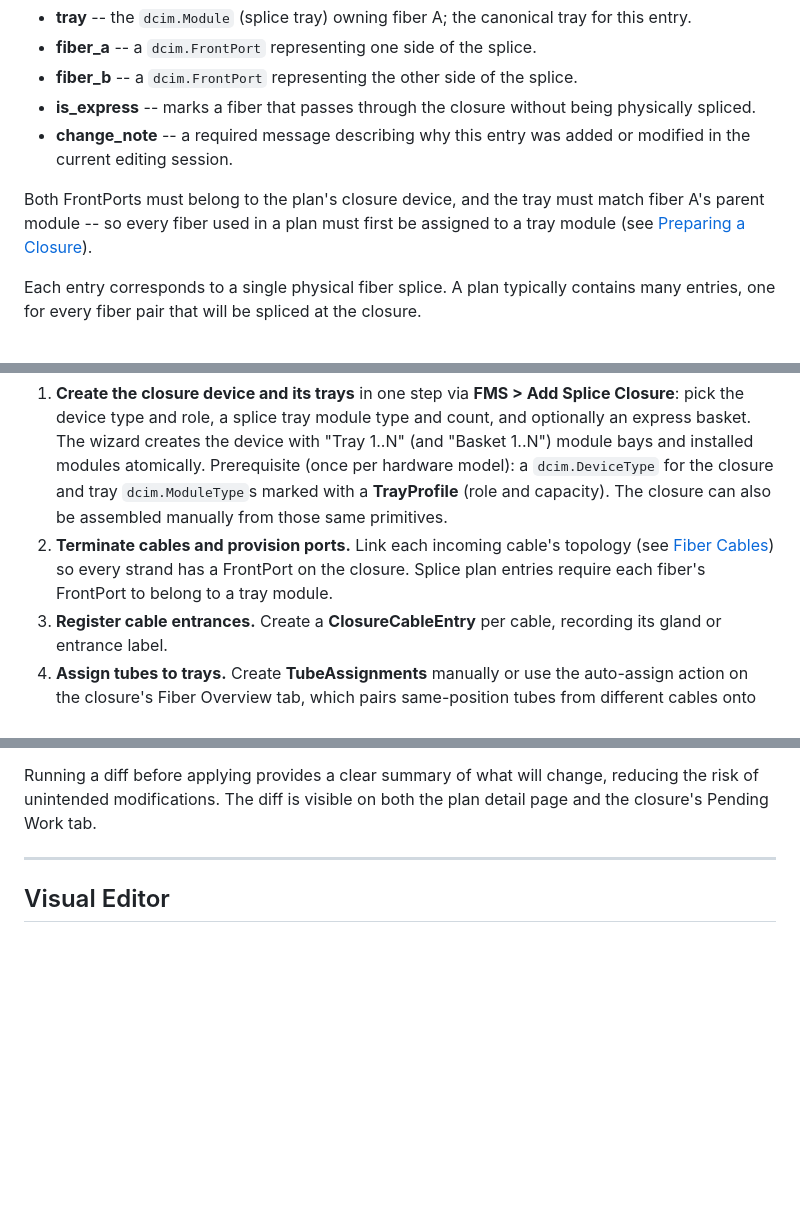
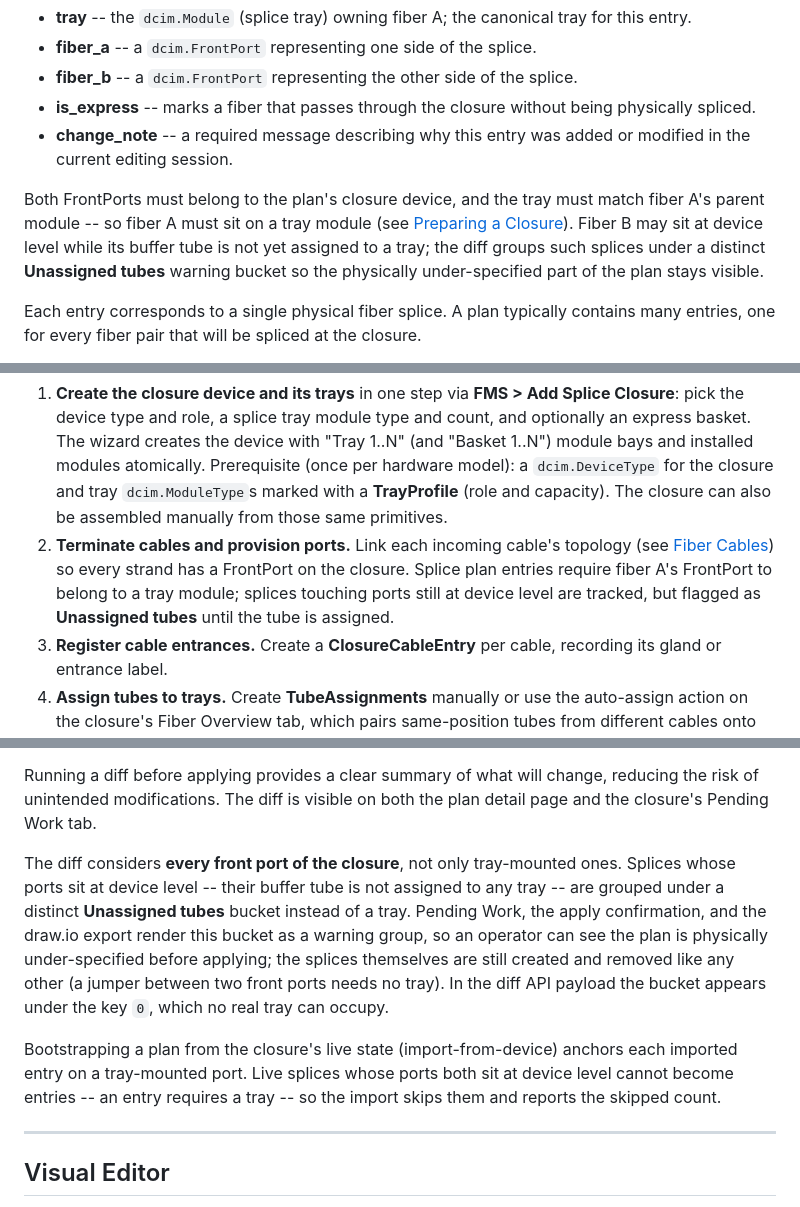
Before and after one commit to jsenecal/netbox-fms, a Markdown page: docs/user-guide/splice-planning.md, 3 parts joined by grey strips. Rendered like a GitHub page; blank space fills up the shorter version.

Commit message:
docs: document the unassigned-tubes diff bucket
Refs #164

```diff
--- a/docs/user-guide/splice-planning.md
+++ b/docs/user-guide/splice-planning.md
@@ -38,7 +38,7 @@ A SplicePlanEntry maps one fiber to another within a splice plan. Each entry def
 - **is_express** -- marks a fiber that passes through the closure without being physically spliced.
 - **change_note** -- a required message describing why this entry was added or modified in the current editing session.
 
-Both FrontPorts must belong to the plan's closure device, and the tray must match fiber A's parent module -- so every fiber used in a plan must first be assigned to a tray module (see [Preparing a Closure](#preparing-a-closure)).
+Both FrontPorts must belong to the plan's closure device, and the tray must match fiber A's parent module -- so fiber A must sit on a tray module (see [Preparing a Closure](#preparing-a-closure)). Fiber B may sit at device level while its buffer tube is not yet assigned to a tray; the diff groups such splices under a distinct **Unassigned tubes** warning bucket so the physically under-specified part of the plan stays visible.
 
 Each entry corresponds to a single physical fiber splice. A plan typically contains many entries, one for every fiber pair that will be spliced at the closure.
 
@@ -86,7 +86,7 @@ Assignments created before this feature are not back-filled automatically: re-sa
 Before a closure device can host splice plans, it needs its physical structure modeled. This mirrors the setup performed once per closure in the field:
 
 1. **Create the closure device and its trays** in one step via **FMS > Add Splice Closure**: pick the device type and role, a splice tray module type and count, and optionally an express basket. The wizard creates the device with "Tray 1..N" (and "Basket 1..N") module bays and installed modules atomically. Prerequisite (once per hardware model): a `dcim.DeviceType` for the closure and tray `dcim.ModuleType`s marked with a **TrayProfile** (role and capacity). The closure can also be assembled manually from those same primitives.
-2. **Terminate cables and provision ports.** Link each incoming cable's topology (see [Fiber Cables](fiber-cables.md#linking-cable-topology)) so every strand has a FrontPort on the closure. Splice plan entries require each fiber's FrontPort to belong to a tray module.
+2. **Terminate cables and provision ports.** Link each incoming cable's topology (see [Fiber Cables](fiber-cables.md#linking-cable-topology)) so every strand has a FrontPort on the closure. Splice plan entries require fiber A's FrontPort to belong to a tray module; splices touching ports still at device level are tracked, but flagged as **Unassigned tubes** until the tube is assigned.
 3. **Register cable entrances.** Create a **ClosureCableEntry** per cable, recording its gland or entrance label.
 4. **Assign tubes to trays.** Create **TubeAssignments** manually or use the auto-assign action on the closure's Fiber Overview tab, which pairs same-position tubes from different cables onto the same tray while capacity allows.
 
@@ -270,6 +270,10 @@ The `compute_diff()` method compares the planned splice state against the actual
 
 Running a diff before applying provides a clear summary of what will change, reducing the risk of unintended modifications. The diff is visible on both the plan detail page and the closure's Pending Work tab.
 
+The diff considers **every front port of the closure**, not only tray-mounted ones. Splices whose ports sit at device level -- their buffer tube is not assigned to any tray -- are grouped under a distinct **Unassigned tubes** bucket instead of a tray. Pending Work, the apply confirmation, and the draw.io export render this bucket as a warning group, so an operator can see the plan is physically under-specified before applying; the splices themselves are still created and removed like any other (a jumper between two front ports needs no tray). In the diff API payload the bucket appears under the key `0`, which no real tray can occupy.
+
+Bootstrapping a plan from the closure's live state (import-from-device) anchors each imported entry on a tray-mounted port. Live splices whose ports both sit at device level cannot become entries -- an entry requires a tray -- so the import skips them and reports the skipped count.
+
 ---
 
 ## Visual Editor
```
Also changed, not shown: other parts of docs/user-guide/splice-planning.md (+1 -1 lines), CHANGELOG.md (+13 -0 lines), docs/developer/architecture.md (+6 -3 lines).
